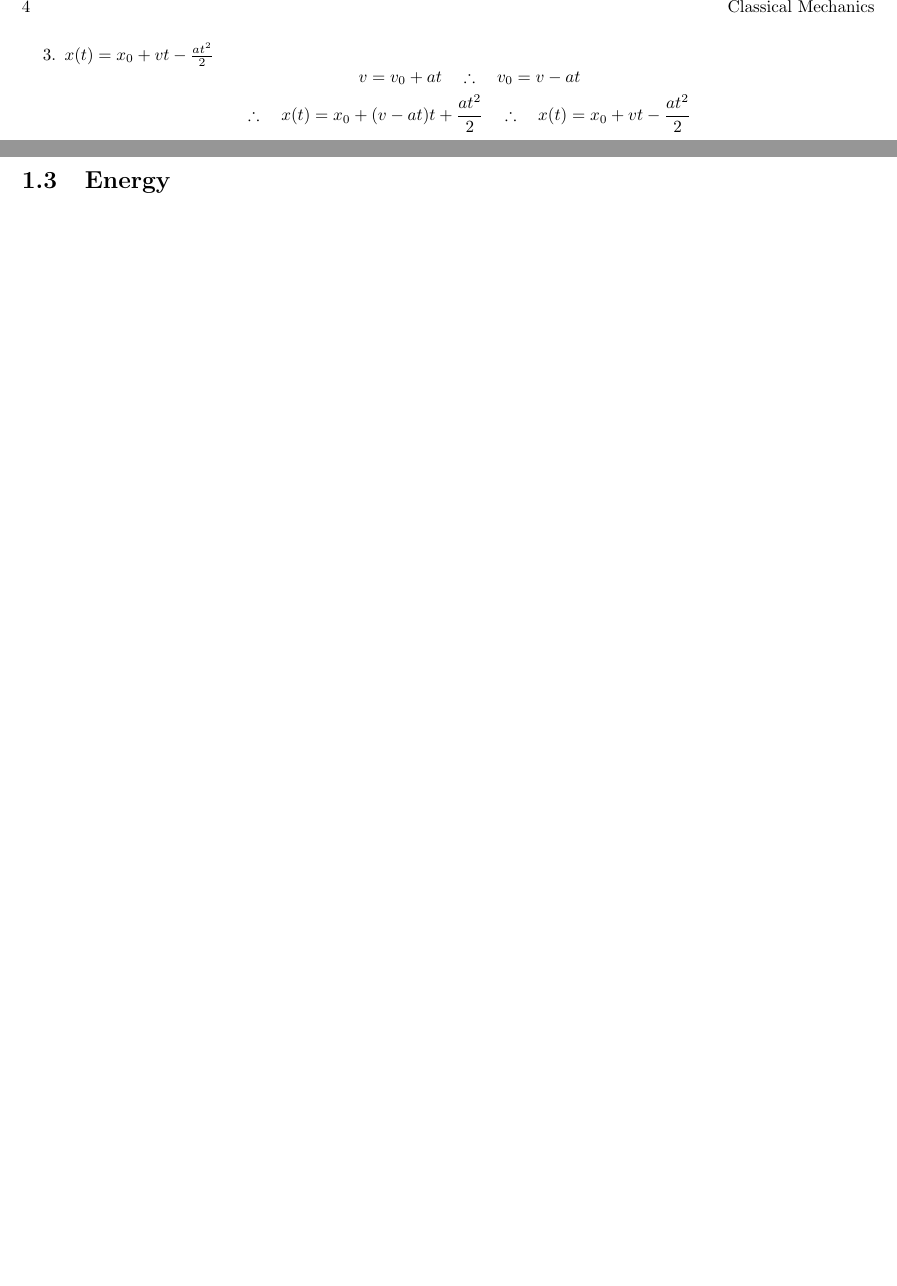
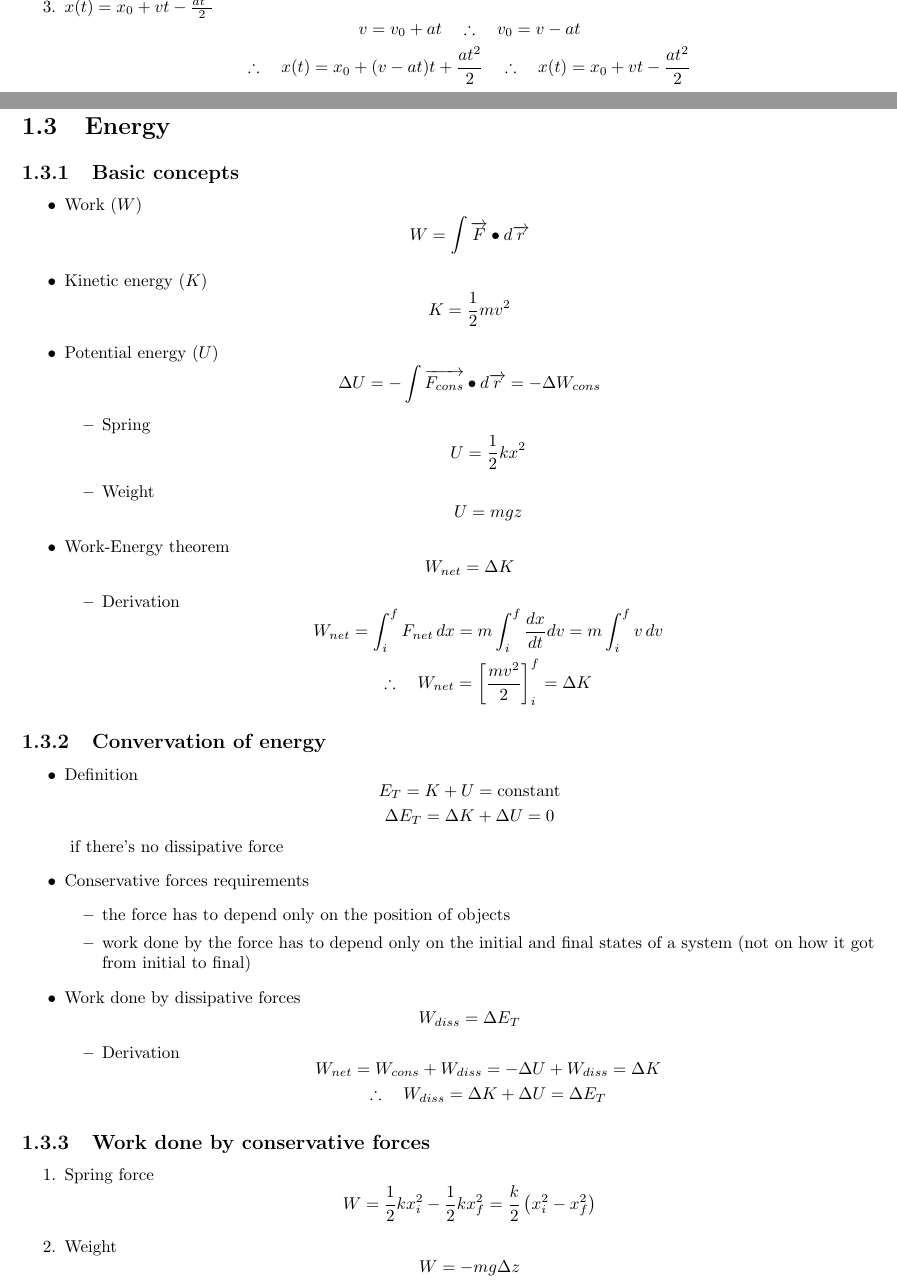
Before and after one commit to iago-mendes/physics-booklet, a LaTeX book (main.tex, which reads divisions/1-mechanics.tex): two parts of pages 4 and 5 of 10 before the commit and two parts of pages 4 and 6 of 12 after it, joined at a grey line, cut at the place of the change, the shorter picture padded with empty space. Compiled offline with pdfLaTeX.

Commit message:
add energy to classical mechanics

```diff
--- a/divisions/1-mechanics.tex
+++ b/divisions/1-mechanics.tex
@@ -188,6 +189,78 @@
         \end{itemize}
 
 \section{Energy}
+    \subsection{Basic concepts}
+        \begin{itemize}
+            \item Work $(W)$
+                \begin{equation}
+                    W = \int \v{F}\bullet d\v{r}
+                \end{equation}
+            \item Kinetic energy $(K)$
+                \begin{equation}
+                    K=\frac{1}{2}mv^2
+                \end{equation}
+            \item Potential energy $(U)$
+                \begin{equation}
+                    \Delta U = - \int \v{F_{cons}}\bullet d\v{r} = - \Delta W_{cons}
+                \end{equation}
+                \begin{itemize}
+                    \item Spring
+                        \begin{equation}
+                            U=\frac{1}{2}kx^2
+                        \end{equation}
+                    \item Weight
+                        \begin{equation}
+                            U=mgz
+                        \end{equation}
+                \end{itemize}
+            \item Work-Energy theorem
+                \begin{equation}
+                    W_{net}=\Delta K
+                \end{equation}
+                \begin{itemize}
+                    \item Derivation
+                        \begin{equation}
+                            W_{net} = \int_i^f F_{net} \, dx = m\int_i^f \dt{x}dv = m\int_i^f v \, dv \\
+                            \tq W_{net} = \left[\frac{mv^2}{2}\right]_i^f = \Delta K
+                        \end{equation}
+                \end{itemize}
+        \end{itemize}
+    \subsection{Convervation of energy}
+        \begin{itemize}
+            \item Definition
+                \begin{equation}
+                    E_T=K+U=\textrm{constant}\\
+                    \Delta E_T=\Delta K+\Delta U=0
+                \end{equation}
+                if there's no dissipative force
+            \item Conservative forces requirements
+                \begin{itemize}
+                    \item the force has to depend only on the position of objects
+                    \item work done by the force has to depend only on the initial and final states of a system (not on how it got from initial to final)
+                \end{itemize}
+            \item Work done by dissipative forces
+                \begin{equation}
+                    W_{diss}=\Delta E_T
+                \end{equation}
+                \begin{itemize}
+                    \item Derivation
+                        \begin{equation}
+                            W_{net}=W_{cons}+W_{diss}=-\Delta U+W_{diss}=\Delta K\\
+                            \tq W_{diss}=\Delta K+\Delta U=\Delta E_T
+                        \end{equation}
+                \end{itemize}
+        \end{itemize}
+    \subsection{Work done by conservative forces}
+        \begin{enumerate}
+            \item Spring force
+                \begin{equation}
+                    W=\frac{1}{2}kx_i^2-\frac{1}{2}kx_f^2=\frac{k}{2}\left(x_i^2-x_f^2\right)
+                \end{equation}
+            \item Weight
+                \begin{equation}
+                    W=-mg\Delta z
+                \end{equation}
+        \end{enumerate}
 \section{Momentum}
 \section{Angular momentum}
 \section{Lagrangian method}
```
Also changed, not shown: main.pdf, divisions/1-mechanics.tex (1 more changed lines), 4 other files.
